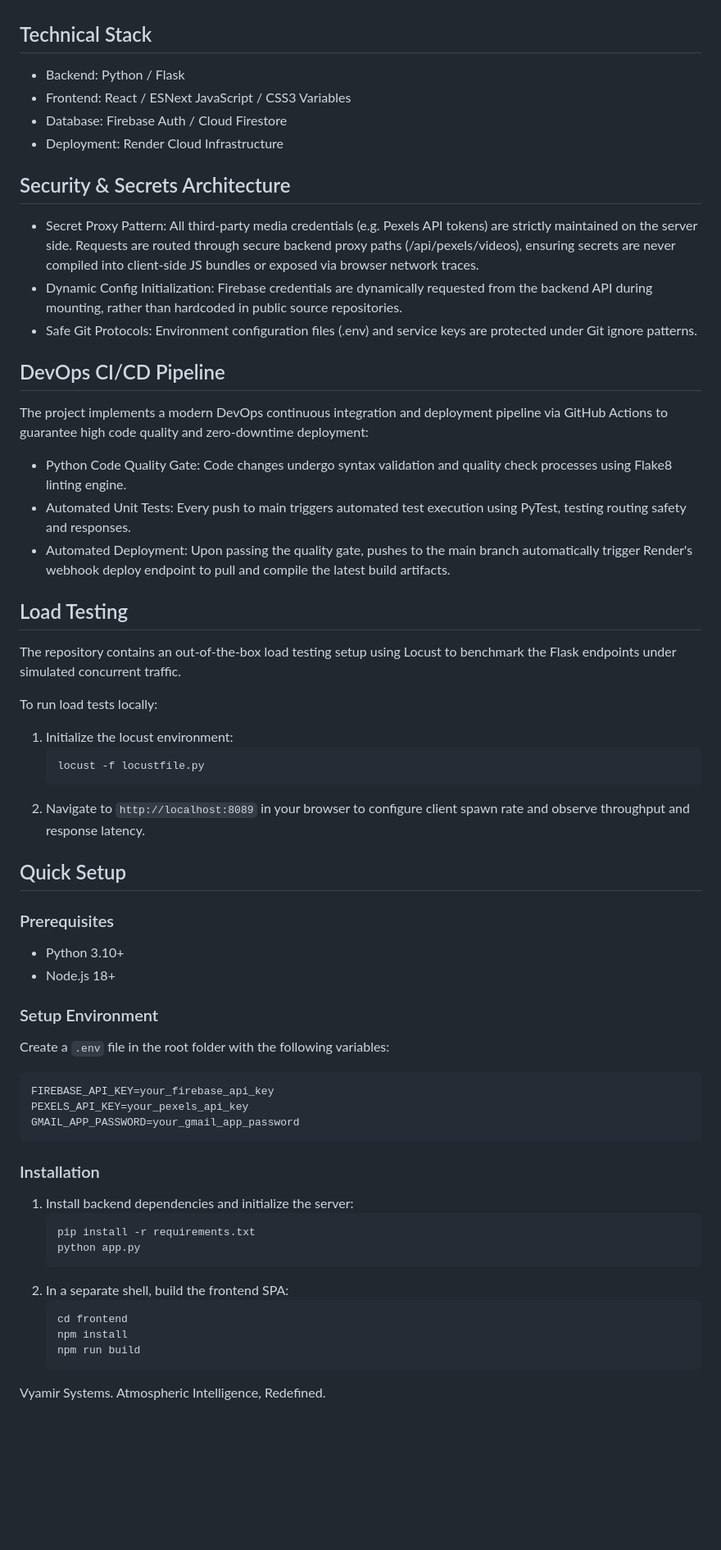
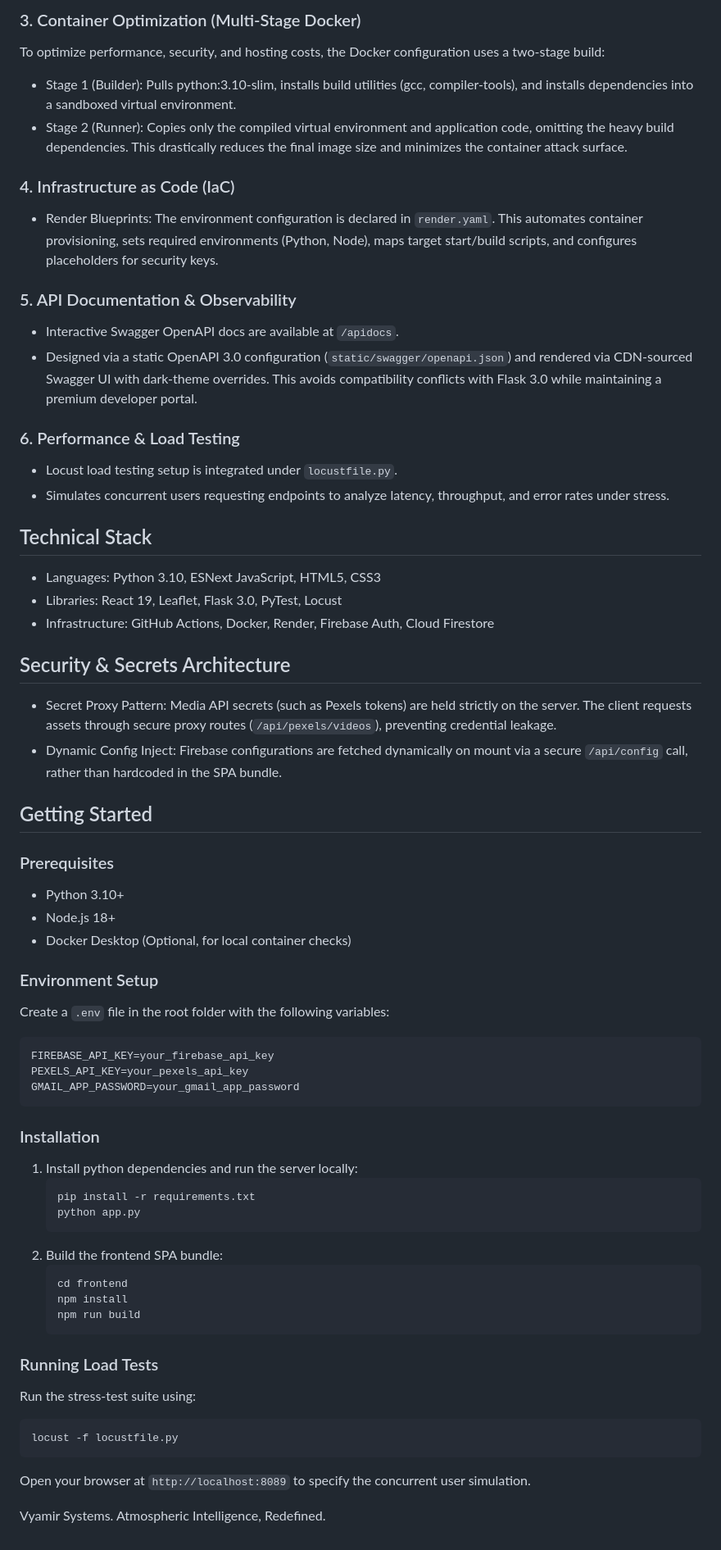
Before and after one commit to medhinibr/Vyamir, a Markdown page: README.md, the part around one of its changes. Shown at 82% size. Drawn GitHub-style; blank space fills up the shorter version.

````diff
--- a/README.md
+++ b/README.md
@@ -27,43 +39,38 @@ Vyamir has been migrated from a legacy server-rendered structure to a decoupled
+### 3. Container Optimization (Multi-Stage Docker)
+To optimize performance, security, and hosting costs, the Docker configuration uses a two-stage build:
+* Stage 1 (Builder): Pulls python:3.10-slim, installs build utilities (gcc, compiler-tools), and installs dependencies into a sandboxed virtual environment.
+* Stage 2 (Runner): Copies only the compiled virtual environment and application code, omitting the heavy build dependencies. This drastically reduces the final image size and minimizes the container attack surface.
+
+### 4. Infrastructure as Code (IaC)
+* Render Blueprints: The environment configuration is declared in `render.yaml`. This automates container provisioning, sets required environments (Python, Node), maps target start/build scripts, and configures placeholders for security keys.
+
+### 5. API Documentation & Observability
+* Interactive Swagger OpenAPI docs are available at `/apidocs`.
+* Designed via a static OpenAPI 3.0 configuration (`static/swagger/openapi.json`) and rendered via CDN-sourced Swagger UI with dark-theme overrides. This avoids compatibility conflicts with Flask 3.0 while maintaining a premium developer portal.
+
+### 6. Performance & Load Testing
+* Locust load testing setup is integrated under `locustfile.py`.
+* Simulates concurrent users requesting endpoints to analyze latency, throughput, and error rates under stress.
 
 ## Technical Stack
 
-* Backend: Python / Flask
-* Frontend: React / ESNext JavaScript / CSS3 Variables
-* Database: Firebase Auth / Cloud Firestore
-* Deployment: Render Cloud Infrastructure
+* Languages: Python 3.10, ESNext JavaScript, HTML5, CSS3
+* Libraries: React 19, Leaflet, Flask 3.0, PyTest, Locust
+* Infrastructure: GitHub Actions, Docker, Render, Firebase Auth, Cloud Firestore
 
 ## Security & Secrets Architecture
 
-* Secret Proxy Pattern: All third-party media credentials (e.g. Pexels API tokens) are strictly maintained on the server side. Requests are routed through secure backend proxy paths (/api/pexels/videos), ensuring secrets are never compiled into client-side JS bundles or exposed via browser network traces.
-* Dynamic Config Initialization: Firebase credentials are dynamically requested from the backend API during mounting, rather than hardcoded in public source repositories.
-* Safe Git Protocols: Environment configuration files (.env) and service keys are protected under Git ignore patterns.
+* Secret Proxy Pattern: Media API secrets (such as Pexels tokens) are held strictly on the server. The client requests assets through secure proxy routes (`/api/pexels/videos`), preventing credential leakage.
+* Dynamic Config Inject: Firebase configurations are fetched dynamically on mount via a secure `/api/config` call, rather than hardcoded in the SPA bundle.
 
-## DevOps CI/CD Pipeline
-
-The project implements a modern DevOps continuous integration and deployment pipeline via GitHub Actions to guarantee high code quality and zero-downtime deployment:
-
-* Python Code Quality Gate: Code changes undergo syntax validation and quality check processes using Flake8 linting engine.
-* Automated Unit Tests: Every push to main triggers automated test execution using PyTest, testing routing safety and responses.
-* Automated Deployment: Upon passing the quality gate, pushes to the main branch automatically trigger Render's webhook deploy endpoint to pull and compile the latest build artifacts.
-
-## Load Testing
-
-The repository contains an out-of-the-box load testing setup using Locust to benchmark the Flask endpoints under simulated concurrent traffic.
-
-To run load tests locally:
-1. Initialize the locust environment:
-   ```bash
-   locust -f locustfile.py
-   ```
-2. Navigate to `http://localhost:8089` in your browser to configure client spawn rate and observe throughput and response latency.
-
-## Quick Setup
+## Getting Started
 
 ### Prerequisites
 * Python 3.10+
 * Node.js 18+
+* Docker Desktop (Optional, for local container checks)
 
-### Setup Environment
+### Environment Setup
 Create a `.env` file in the root folder with the following variables:
 ```env
 FIREBASE_API_KEY=your_firebase_api_key
@@ -72,16 +79,23 @@ GMAIL_APP_PASSWORD=your_gmail_app_password
 ```
 
 ### Installation
-1. Install backend dependencies and initialize the server:
+1. Install python dependencies and run the server locally:
    ```bash
    pip install -r requirements.txt
    python app.py
    ```
-2. In a separate shell, build the frontend SPA:
+2. Build the frontend SPA bundle:
    ```bash
    cd frontend
    npm install
    npm run build
    ```
 
+### Running Load Tests
+Run the stress-test suite using:
+```bash
+locust -f locustfile.py
+```
+Open your browser at `http://localhost:8089` to specify the concurrent user simulation.
+
 Vyamir Systems. Atmospheric Intelligence, Redefined.
````
Also changed, not shown: other parts of README.md (+26 -14 lines).
